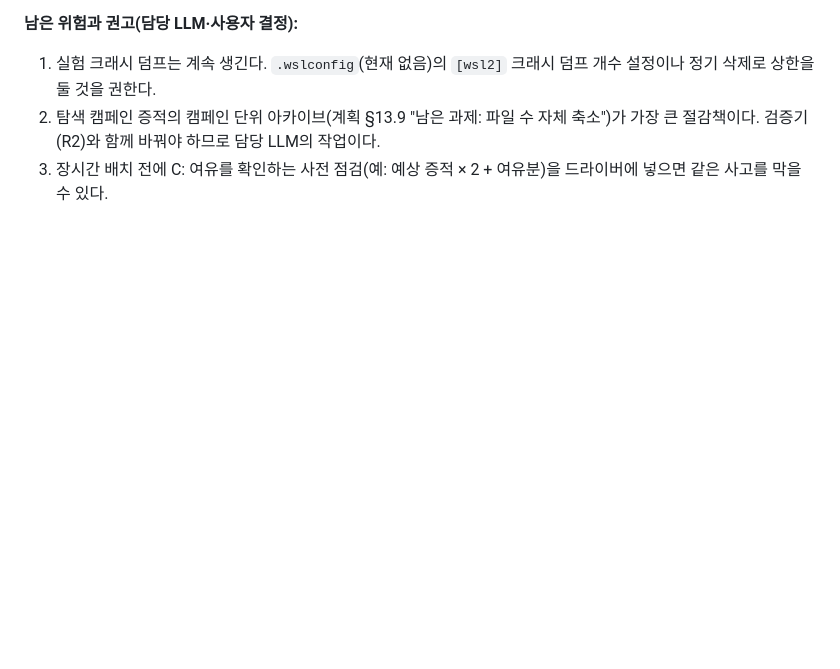
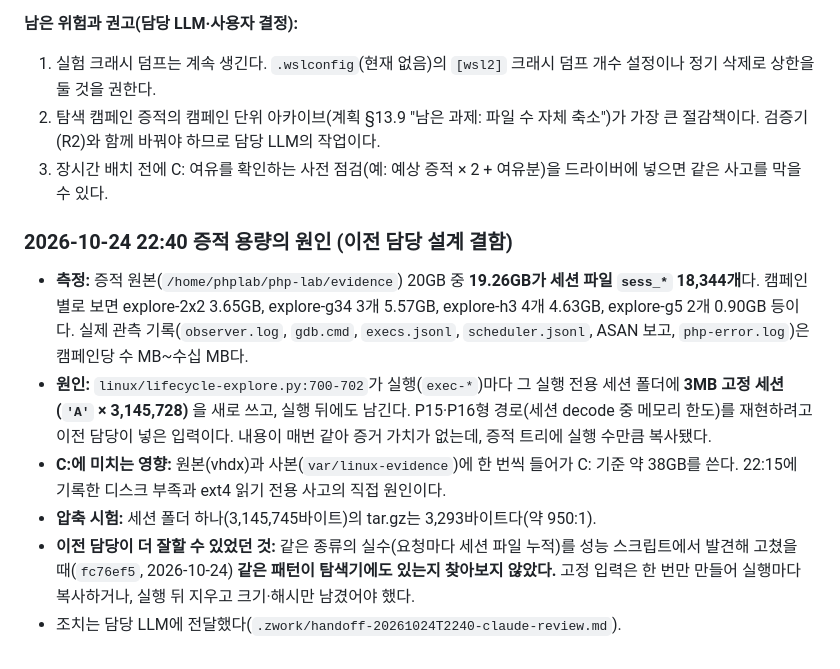
Before and after one commit to windshock/php2shell, a Markdown page: docs/php2shell-llm-handoff.md, the part around the change. Drawn GitHub-style; blank space fills up the shorter version.

Commit message:
Handoff: root cause of evidence volume - 19.26GB of 20GB are per-exec copies of a fixed 3MB session fixture (lifecycle-explore.py:700-702, previous owner's design)
Co-Authored-By: Claude Opus 5.5 <noreply@anthropic.com>

```diff
--- a/docs/php2shell-llm-handoff.md
+++ b/docs/php2shell-llm-handoff.md
@@ -590,3 +590,12 @@
 1. 실험 크래시 덤프는 계속 생긴다. `.wslconfig`(현재 없음)의 `[wsl2]` 크래시 덤프 개수 설정이나 정기 삭제로 상한을 둘 것을 권한다.
 2. 탐색 캠페인 증적의 캠페인 단위 아카이브(계획 §13.9 "남은 과제: 파일 수 자체 축소")가 가장 큰 절감책이다. 검증기(R2)와 함께 바꿔야 하므로 담당 LLM의 작업이다.
 3. 장시간 배치 전에 C: 여유를 확인하는 사전 점검(예: 예상 증적 × 2 + 여유분)을 드라이버에 넣으면 같은 사고를 막을 수 있다.
+
+### 2026-10-24 22:40 증적 용량의 원인 (이전 담당 설계 결함)
+
+- **측정:** 증적 원본(`/home/phplab/php-lab/evidence`) 20GB 중 **19.26GB가 세션 파일 `sess_*` 18,344개**다. 캠페인별로 보면 explore-2x2 3.65GB, explore-g34 3개 5.57GB, explore-h3 4개 4.63GB, explore-g5 2개 0.90GB 등이다. 실제 관측 기록(`observer.log`, `gdb.cmd`, `execs.jsonl`, `scheduler.jsonl`, ASAN 보고, `php-error.log`)은 캠페인당 수 MB~수십 MB다.
+- **원인:** `linux/lifecycle-explore.py:700-702`가 실행(`exec-*`)마다 그 실행 전용 세션 폴더에 **3MB 고정 세션(`'A'` × 3,145,728)** 을 새로 쓰고, 실행 뒤에도 남긴다. P15·P16형 경로(세션 decode 중 메모리 한도)를 재현하려고 이전 담당이 넣은 입력이다. 내용이 매번 같아 증거 가치가 없는데, 증적 트리에 실행 수만큼 복사됐다.
+- **C:에 미치는 영향:** 원본(vhdx)과 사본(`var/linux-evidence`)에 한 번씩 들어가 C: 기준 약 38GB를 쓴다. 22:15에 기록한 디스크 부족과 ext4 읽기 전용 사고의 직접 원인이다.
+- **압축 시험:** 세션 폴더 하나(3,145,745바이트)의 tar.gz는 3,293바이트다(약 950:1).
+- **이전 담당이 더 잘할 수 있었던 것:** 같은 종류의 실수(요청마다 세션 파일 누적)를 성능 스크립트에서 발견해 고쳤을 때(`fc76ef5`, 2026-10-24) **같은 패턴이 탐색기에도 있는지 찾아보지 않았다.** 고정 입력은 한 번만 만들어 실행마다 복사하거나, 실행 뒤 지우고 크기·해시만 남겼어야 했다.
+- 조치는 담당 LLM에 전달했다(`.zwork/handoff-20261024T2240-claude-review.md`).
```
